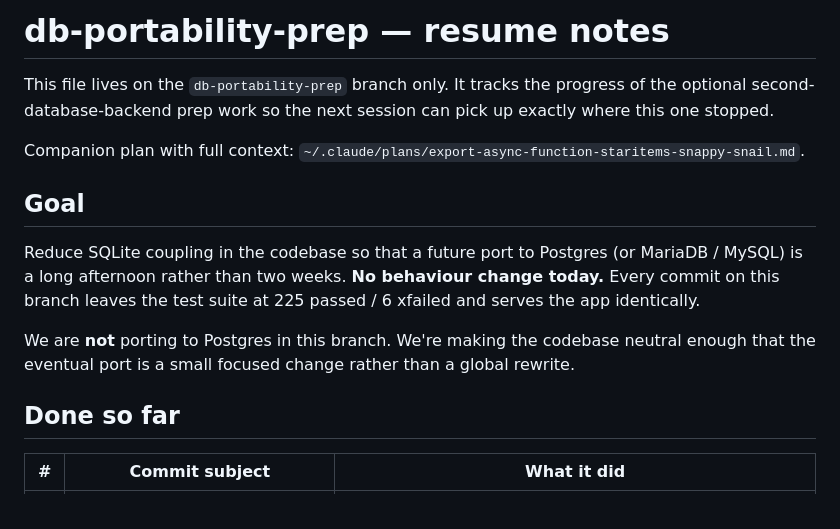
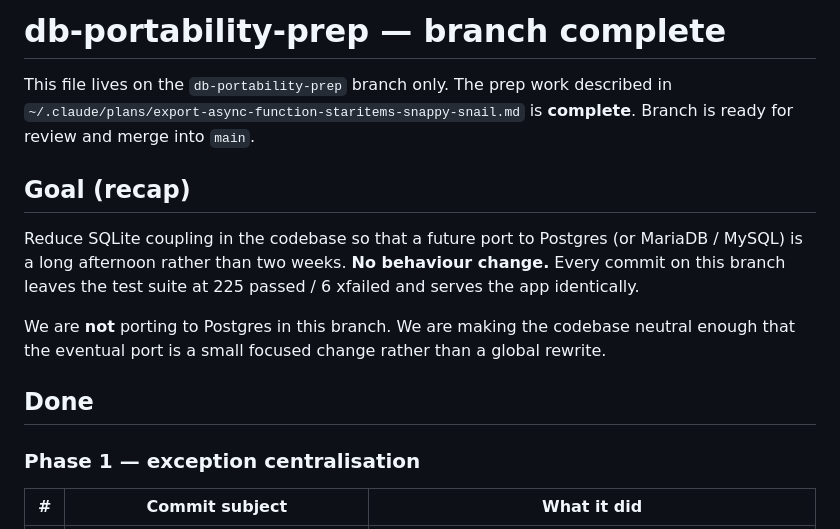
Before and after one commit to leviathonbeast/MyPythonMediaServer, a Markdown page: DB_PORTABILITY.md, the part around one of its changes. Rendered like a GitHub page.

```diff
--- a/DB_PORTABILITY.md
+++ b/DB_PORTABILITY.md
@@ -1,23 +1,23 @@
-# db-portability-prep — resume notes
+# db-portability-prep — branch complete
 
-This file lives on the `db-portability-prep` branch only. It tracks the
-progress of the optional second-database-backend prep work so the next
-session can pick up exactly where this one stopped.
+This file lives on the `db-portability-prep` branch only. The prep work
+described in `~/.claude/plans/export-async-function-staritems-snappy-snail.md`
+is **complete**. Branch is ready for review and merge into `main`.
 
-Companion plan with full context: `~/.claude/plans/export-async-function-staritems-snappy-snail.md`.
-
-## Goal
+## Goal (recap)
 
 Reduce SQLite coupling in the codebase so that a future port to Postgres
 (or MariaDB / MySQL) is a long afternoon rather than two weeks. **No
-behaviour change today.** Every commit on this branch leaves the test
-suite at 225 passed / 6 xfailed and serves the app identically.
+behaviour change.** Every commit on this branch leaves the test suite
+at 225 passed / 6 xfailed and serves the app identically.
 
-We are **not** porting to Postgres in this branch. We're making the
+We are **not** porting to Postgres in this branch. We are making the
 codebase neutral enough that the eventual port is a small focused
 change rather than a global rewrite.
 
-## Done so far
+## Done
+
+### Phase 1 — exception centralisation
 
 | # | Commit subject | What it did |
 |---|---|---|
```
Also changed, not shown: other parts of DB_PORTABILITY.md (+65 -83 lines).
